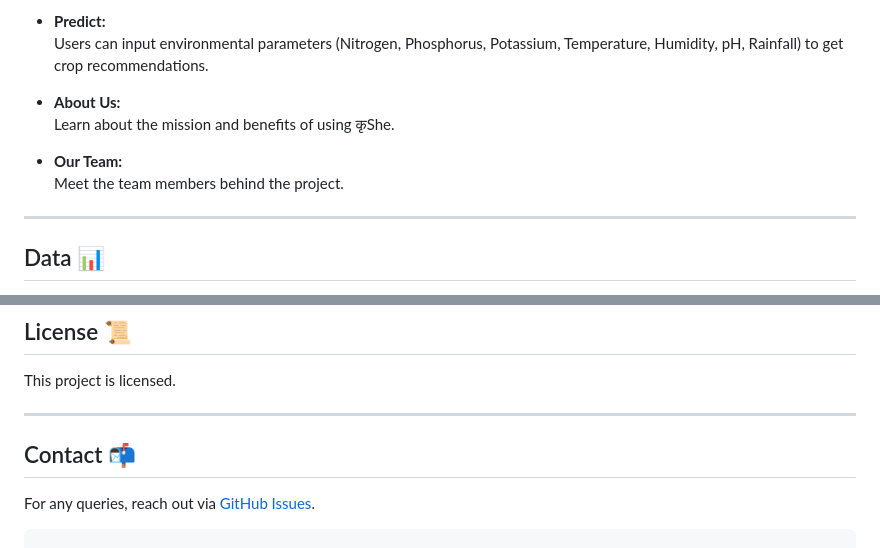
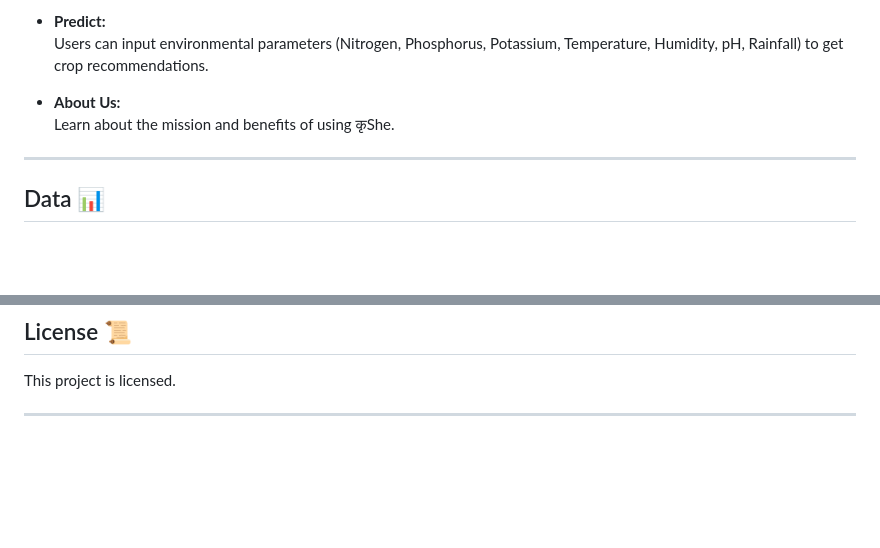
Before and after one commit to jyoti-131/KriShe, a Markdown page: README.md, 2 parts joined by grey strips. GitHub-like rendering; blank space fills up the shorter version.

````diff
--- a/README.md
+++ b/README.md
@@ -100,9 +100,6 @@
 - **About Us:**
   Learn about the mission and benefits of using कृShe.
 
-- **Our Team:**
-  Meet the team members behind the project.
-
 ---
 
 ## Data 📊
@@ -133,9 +130,3 @@ Feel free to fork the repository and make contributions. Pull requests are welco
 This project is licensed.
 
 ---
-
-## Contact 📬
-
-For any queries, reach out via [GitHub Issues](https://github.com/jyoti-131/krishe/issues).
-
-```
````
